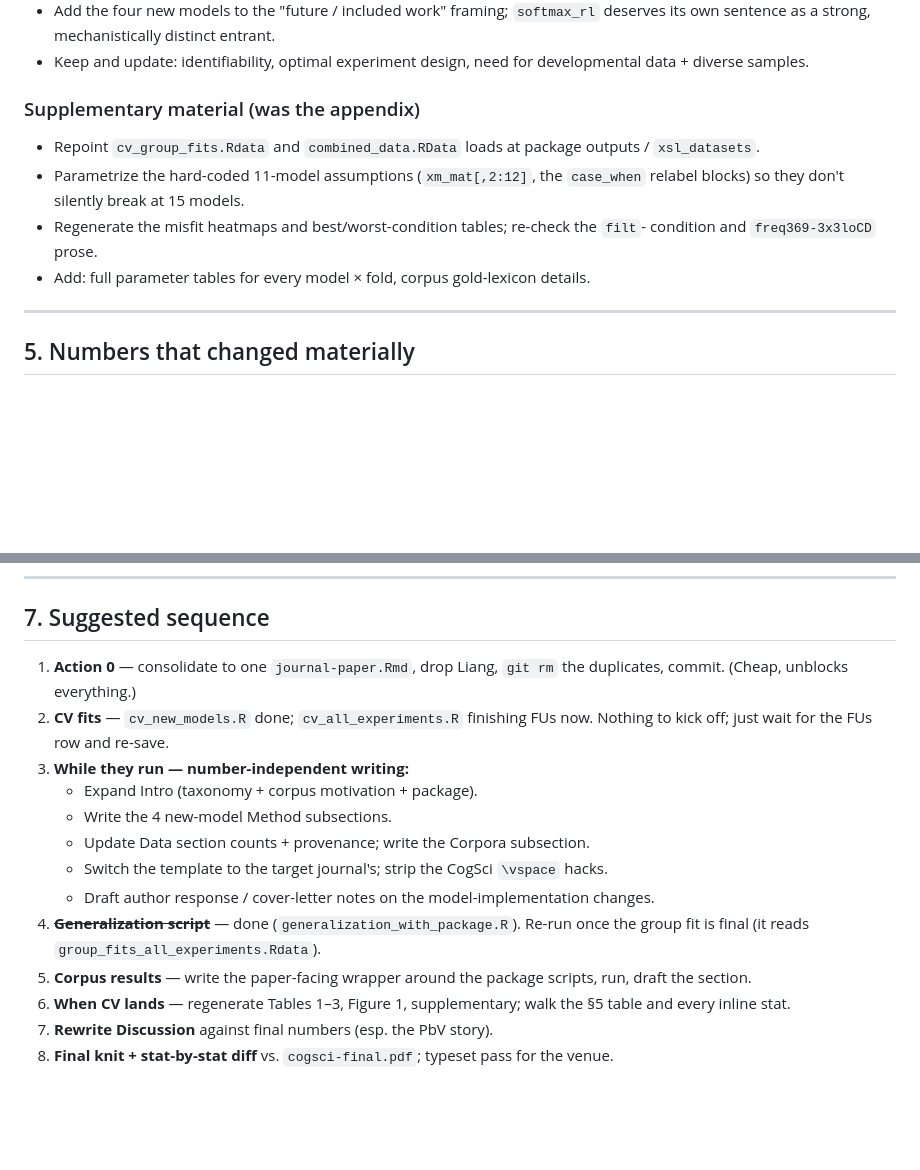
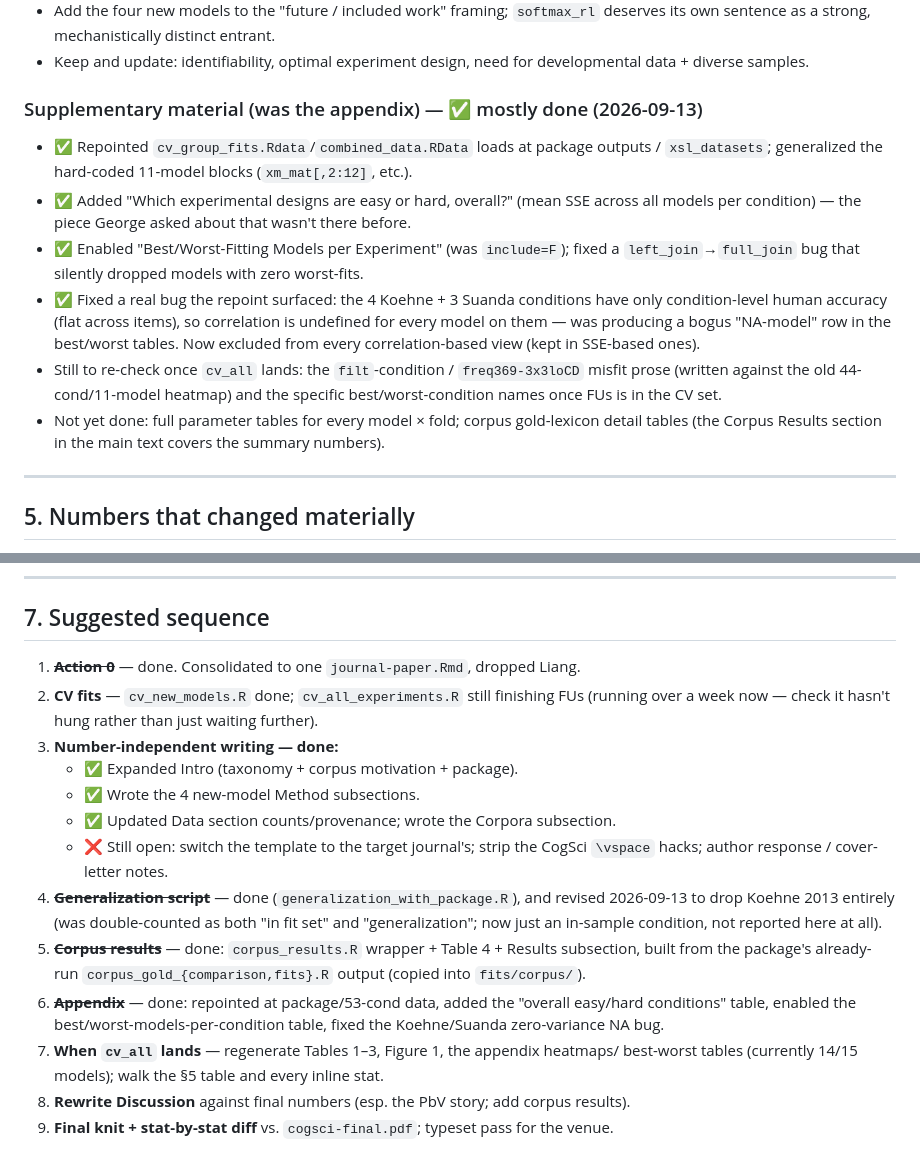
Before and after one commit to langcog/xsl-bakeoff, a Markdown page: paper/REVISION_PLAN.md, 2 parts joined by grey strips. GitHub-like rendering; blank space fills up the shorter version.

Commit message:
REVISION_PLAN: mark corpus results, appendix, and Koehne fix done

```diff
--- a/paper/REVISION_PLAN.md
+++ b/paper/REVISION_PLAN.md
@@ -254,14 +254,22 @@ Pursuit respond more extremely than people" caption claim survives.
 - Keep and update: identifiability, optimal experiment design, need for developmental
   data + diverse samples.
 
-### Supplementary material (was the appendix)
-- Repoint `cv_group_fits.Rdata` and `combined_data.RData` loads at package outputs /
-  `xsl_datasets`.
-- Parametrize the hard-coded 11-model assumptions (`xm_mat[,2:12]`, the `case_when`
-  relabel blocks) so they don't silently break at 15 models.
-- Regenerate the misfit heatmaps and best/worst-condition tables; re-check the `filt`-
-  condition and `freq369-3x3loCD` prose.
-- Add: full parameter tables for every model × fold, corpus gold-lexicon details.
+### Supplementary material (was the appendix) — ✅ mostly done (2026-09-13)
+- ✅ Repointed `cv_group_fits.Rdata`/`combined_data.RData` loads at package outputs /
+  `xsl_datasets`; generalized the hard-coded 11-model blocks (`xm_mat[,2:12]`, etc.).
+- ✅ Added "Which experimental designs are easy or hard, overall?" (mean SSE across all
+  models per condition) — the piece George asked about that wasn't there before.
+- ✅ Enabled "Best/Worst-Fitting Models per Experiment" (was `include=F`); fixed a
+  `left_join`→`full_join` bug that silently dropped models with zero worst-fits.
+- ✅ Fixed a real bug the repoint surfaced: the 4 Koehne + 3 Suanda conditions have only
+  condition-level human accuracy (flat across items), so correlation is undefined for
+  every model on them — was producing a bogus "NA-model" row in the best/worst tables.
+  Now excluded from every correlation-based view (kept in SSE-based ones).
+- Still to re-check once `cv_all` lands: the `filt`-condition / `freq369-3x3loCD` misfit
+  prose (written against the old 44-cond/11-model heatmap) and the specific
+  best/worst-condition names once FUs is in the CV set.
+- Not yet done: full parameter tables for every model × fold; corpus gold-lexicon detail
+  tables (the Corpus Results section in the main text covers the summary numbers).
 
 ---
 
@@ -325,21 +333,25 @@ machine that stays awake. Everything else is minutes-to-an-hour or pure writing.
 
 ## 7. Suggested sequence
 
-1. **Action 0** — consolidate to one `journal-paper.Rmd`, drop Liang, `git rm` the
-   duplicates, commit. (Cheap, unblocks everything.)
-2. **CV fits** — `cv_new_models.R` done; `cv_all_experiments.R` finishing FUs now.
-   Nothing to kick off; just wait for the FUs row and re-save.
-3. **While they run — number-independent writing:**
-   - Expand Intro (taxonomy + corpus motivation + package).
-   - Write the 4 new-model Method subsections.
-   - Update Data section counts + provenance; write the Corpora subsection.
-   - Switch the template to the target journal's; strip the CogSci `\vspace` hacks.
-   - Draft author response / cover-letter notes on the model-implementation changes.
-4. ~~**Generalization script**~~ — done (`generalization_with_package.R`). Re-run once
-   the group fit is final (it reads `group_fits_all_experiments.Rdata`).
-5. **Corpus results** — write the paper-facing wrapper around the package scripts, run,
-   draft the section.
-6. **When CV lands** — regenerate Tables 1–3, Figure 1, supplementary; walk the §5 table
-   and every inline stat.
-7. **Rewrite Discussion** against final numbers (esp. the PbV story).
-8. **Final knit + stat-by-stat diff** vs. `cogsci-final.pdf`; typeset pass for the venue.
+1. ~~**Action 0**~~ — done. Consolidated to one `journal-paper.Rmd`, dropped Liang.
+2. **CV fits** — `cv_new_models.R` done; `cv_all_experiments.R` still finishing FUs
+   (running over a week now — check it hasn't hung rather than just waiting further).
+3. **Number-independent writing — done:**
+   - ✅ Expanded Intro (taxonomy + corpus motivation + package).
+   - ✅ Wrote the 4 new-model Method subsections.
+   - ✅ Updated Data section counts/provenance; wrote the Corpora subsection.
+   - ❌ Still open: switch the template to the target journal's; strip the CogSci
+     `\vspace` hacks; author response / cover-letter notes.
+4. ~~**Generalization script**~~ — done (`generalization_with_package.R`), and revised
+   2026-09-13 to drop Koehne 2013 entirely (was double-counted as both "in fit set" and
+   "generalization"; now just an in-sample condition, not reported here at all).
+5. ~~**Corpus results**~~ — done: `corpus_results.R` wrapper + Table 4 + Results
+   subsection, built from the package's already-run `corpus_gold_{comparison,fits}.R`
+   output (copied into `fits/corpus/`).
+6. ~~**Appendix**~~ — done: repointed at package/53-cond data, added the "overall
+   easy/hard conditions" table, enabled the best/worst-models-per-condition table,
+   fixed the Koehne/Suanda zero-variance NA bug.
+7. **When `cv_all` lands** — regenerate Tables 1–3, Figure 1, the appendix heatmaps/
+   best-worst tables (currently 14/15 models); walk the §5 table and every inline stat.
+8. **Rewrite Discussion** against final numbers (esp. the PbV story; add corpus results).
+9. **Final knit + stat-by-stat diff** vs. `cogsci-final.pdf`; typeset pass for the venue.
```
Also changed, not shown: other parts of paper/REVISION_PLAN.md (+9 -9 lines).
